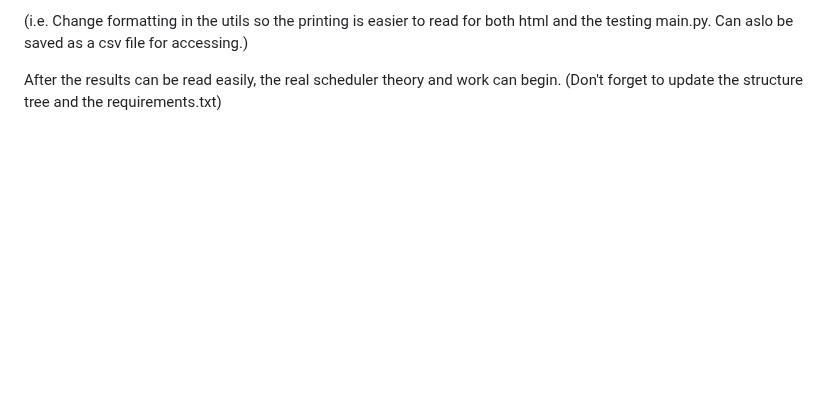
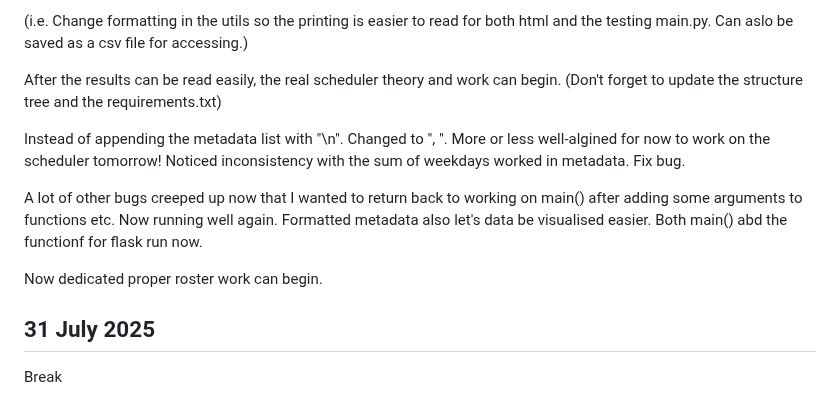
Before and after one commit to Fire-Ferret44/cs50-final, a Markdown page: docs/thought-journal.md, the part around the change. Drawn GitHub-style; blank space fills up the shorter version.

Commit message:
Add thoughts

```diff
--- a/docs/thought-journal.md
+++ b/docs/thought-journal.md
@@ -321,3 +321,13 @@ HTML Short-term:
 
 After the results can be read easily, the real scheduler theory and work can begin.
 (Don't forget to update the structure tree and the requirements.txt)
+
+Instead of appending the metadata list with "\n". Changed to ", ". More or less well-algined for now to work on the scheduler tomorrow! Noticed inconsistency with the sum of weekdays worked in metadata. Fix bug.
+
+A lot of other bugs creeped up now that I wanted to return back to working on main() after adding some arguments to functions etc. Now running well again. Formatted metadata also let's data be visualised easier. Both main() abd the functionf for flask run now.
+
+Now dedicated proper roster work can begin.
+
+## 31 July 2025
+
+Break
```
